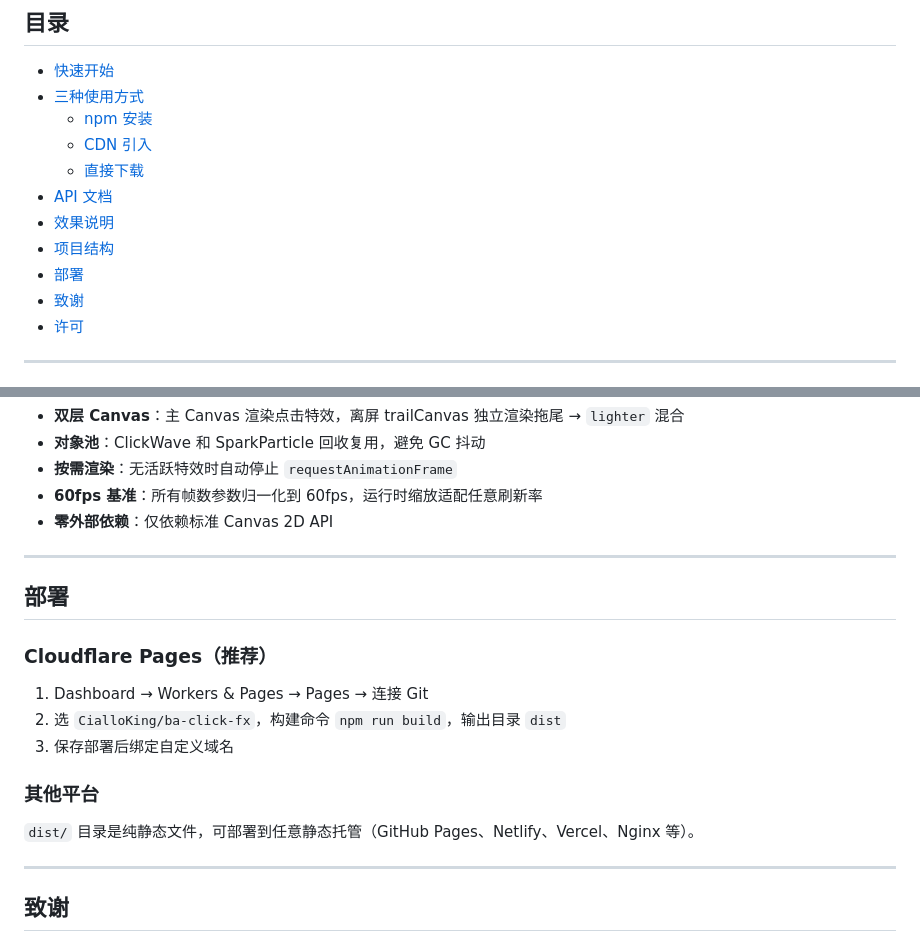
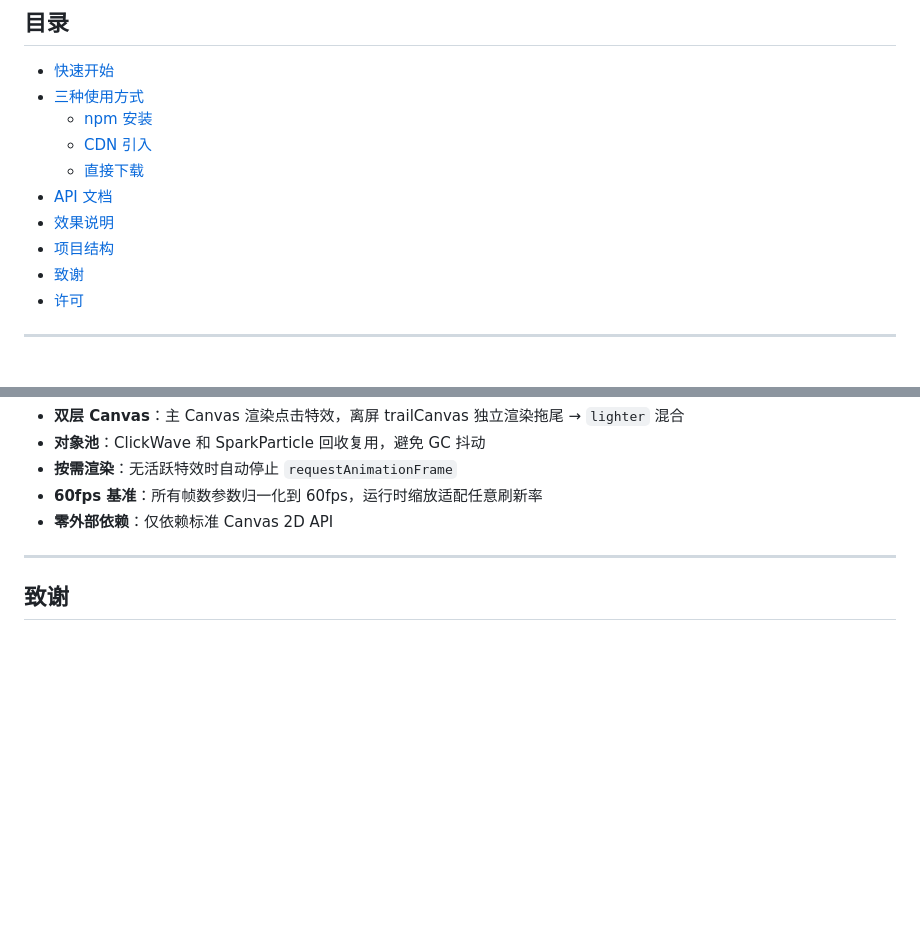
Before and after one commit to CialloKing/ba-click-fx, a Markdown page: README.md, 2 parts joined by grey strips. Rendered like a GitHub page; blank space fills up the shorter version.

Commit message:
README 移除部署说明章节

```diff
--- a/README.md
+++ b/README.md
@@ -21,7 +21,6 @@
 - [API 文档](#api-文档)
 - [效果说明](#效果说明)
 - [项目结构](#项目结构)
-- [部署](#部署)
 - [致谢](#致谢)
 - [许可](#许可)
 
@@ -244,20 +243,6 @@ ba-click-fx/
 
 ---
 
-## 部署
-
-### Cloudflare Pages（推荐）
-
-1. Dashboard → Workers & Pages → Pages → 连接 Git
-2. 选 `CialloKing/ba-click-fx`，构建命令 `npm run build`，输出目录 `dist`
-3. 保存部署后绑定自定义域名
-
-### 其他平台
-
-`dist/` 目录是纯静态文件，可部署到任意静态托管（GitHub Pages、Netlify、Vercel、Nginx 等）。
-
----
-
 ## 致谢
 
 - [DoomVoss/BASpark](https://github.com/DoomVoss/BASpark) — 蔚蓝档案点击特效早期 Web 实现
```
